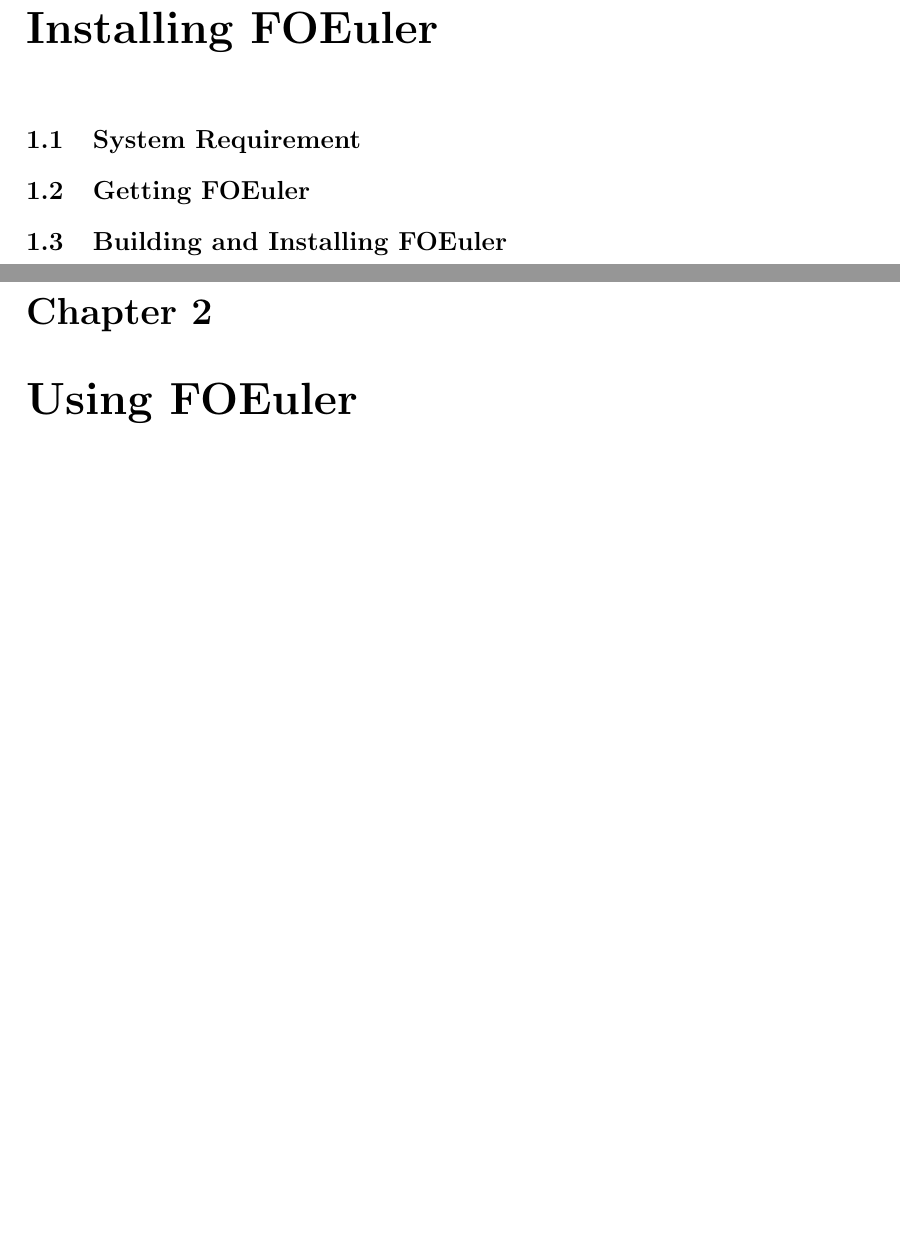
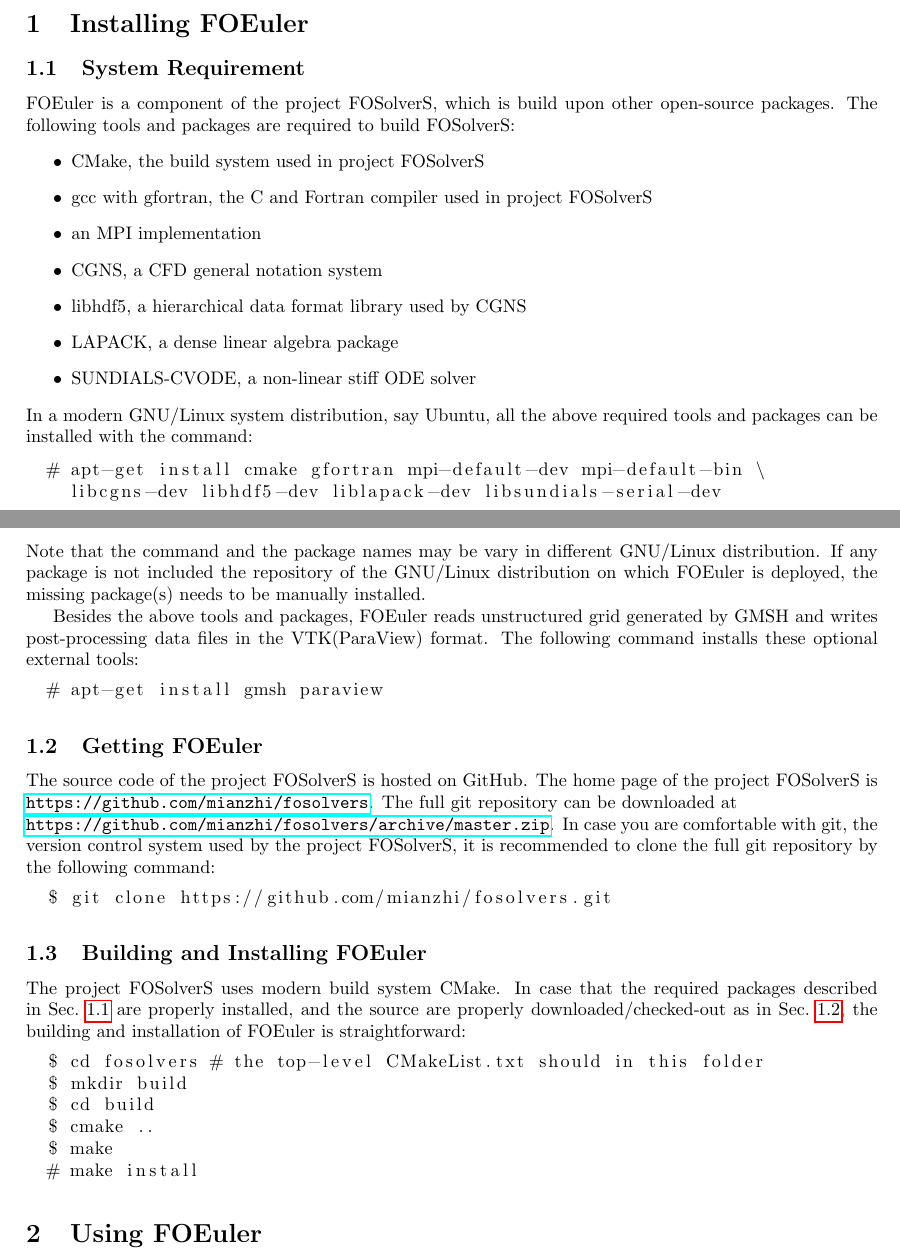
Before and after one commit to mianzhi/fosolvers, a LaTeX document (doc/foeuler/guide.tex): two parts of pages 3 and 4 of 4 before the commit and two parts of pages 1 and 2 of 2 after it, joined at a grey line, cut so that both start at the same text, the shorter picture padded with empty space. Compiled offline with pdfLaTeX.

Commit message:
+ working on the guide

```diff
--- a/doc/foeuler/guide.tex
+++ b/doc/foeuler/guide.tex
@@ -1,7 +1,9 @@
-\documentclass[]{report}
+\documentclass[]{article}
 \usepackage{fullpage}
 \usepackage{amsmath}
 \usepackage{graphicx}
+\usepackage{listings}
+\usepackage{hyperref}
 
 \title{FOEuler User Guide}
 \author{Mianzhi Wang}
@@ -12,21 +14,66 @@
 
 \tableofcontents
 
-\chapter{Installing FOEuler}
+\section{Installing FOEuler}
 
-\section{System Requirement}
+\subsection{System Requirement}
+\label{sec:requirement}
 
-\section{Getting FOEuler}
+FOEuler is a component of the project FOSolverS, which is build upon other open-source packages.
+The following tools and packages are required to build FOSolverS:
+\begin{itemize}
+  \item CMake, the build system used in project FOSolverS
+  \item gcc with gfortran, the C and Fortran compiler used in project FOSolverS
+  \item an MPI implementation
+  \item CGNS, a CFD general notation system
+  \item libhdf5, a hierarchical data format library used by CGNS
+  \item LAPACK, a dense linear algebra package
+  \item SUNDIALS-CVODE, a non-linear stiff ODE solver
+\end{itemize}
+In a modern GNU/Linux system distribution, say Ubuntu, all the above required tools and packages can
+be installed with the command:
+\begin{lstlisting}
+  # apt-get install cmake gfortran mpi-default-dev mpi-default-bin \
+    libcgns-dev libhdf5-dev liblapack-dev libsundials-serial-dev
+\end{lstlisting}
+Note that the command and the package names may be vary in different GNU/Linux distribution.
+If any package is not included the repository of the GNU/Linux distribution on which FOEuler is
+deployed, the missing package(s) needs to be manually installed.
 
-\section{Building and Installing FOEuler}
+Besides the above tools and packages, FOEuler reads unstructured grid generated by GMSH and writes
+post-processing data files in the VTK(ParaView) format.
+The following command installs these optional external tools:
+\begin{lstlisting}
+  # apt-get install gmsh paraview
+\end{lstlisting}
 
-\chapter{Using FOEuler}
+\subsection{Getting FOEuler}
+\label{sec:getting}
 
-\section{Overview of the Work Flow}
+The source code of the project FOSolverS is hosted on GitHub.
+The home page of the project FOSolverS is \url{https://github.com/mianzhi/fosolvers}.
+The full git repository can be downloaded at \\
+\url{https://github.com/mianzhi/fosolvers/archive/master.zip}.
+In case you are comfortable with git, the version control system used by the project FOSolverS, it
+is recommended to clone the full git repository by the following command:
+\begin{lstlisting}
+  $ git clone https://github.com/mianzhi/fosolvers.git
+\end{lstlisting}
 
-\section{Preparing Input Files}
+\subsection{Building and Installing FOEuler}
 
-\subsection{Grid File}
+The project FOSolverS uses modern build system CMake.
+In case that the required packages described in Sec.~\ref{sec:requirement} are properly installed,
+and the source are properly downloaded/checked-out as in Sec.~\ref{sec:getting}, the building and
+installation of FOEuler is straightforward:
+\begin{lstlisting}
+  $ cd fosolvers # the top-level CMakeList.txt should in this folder
+  $ mkdir build
+  $ cd build
+  $ cmake ..
+  $ make
+  # make install
+\end{lstlisting}
 
-\subsection{Simulation Control File}
+\section{Using FOEuler}
 
```
Also changed, not shown: doc/foeuler/Makefile, doc/foeuler/guide.tex (24 more changed lines).
